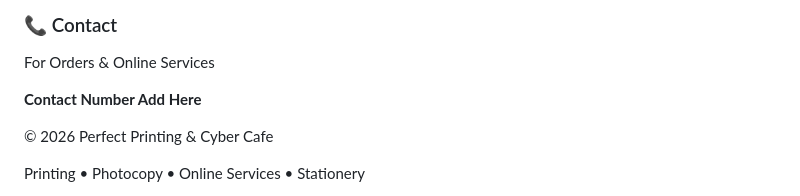
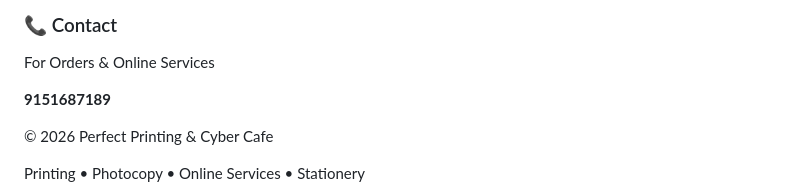
Before and after one commit to ppcclko/Perfect-Printing-Cyber-Cafe, a Markdown page: README.md, the part around the change. GitHub-like rendering.

```diff
--- a/README.md
+++ b/README.md
@@ -571,7 +571,7 @@ Google Feedback देने वाले Customers को
 <div class="contact-box">
 <h3>📞 Contact</h3>
 <p>For Orders & Online Services</p>
-<p><strong>Contact Number Add Here</strong></p>
+<p><strong>9151687189</strong></p>
 </div>
 
 </div>
```
